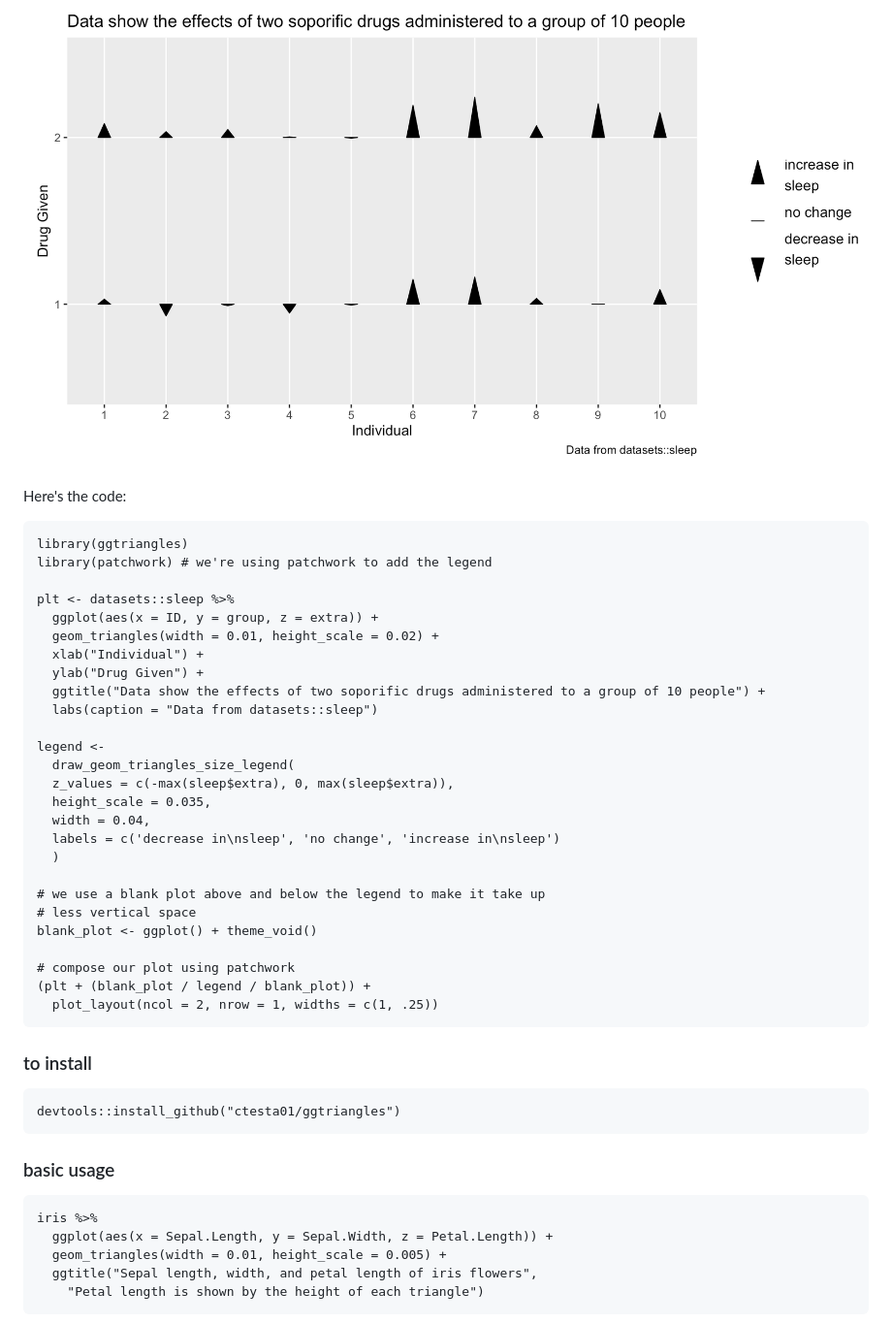
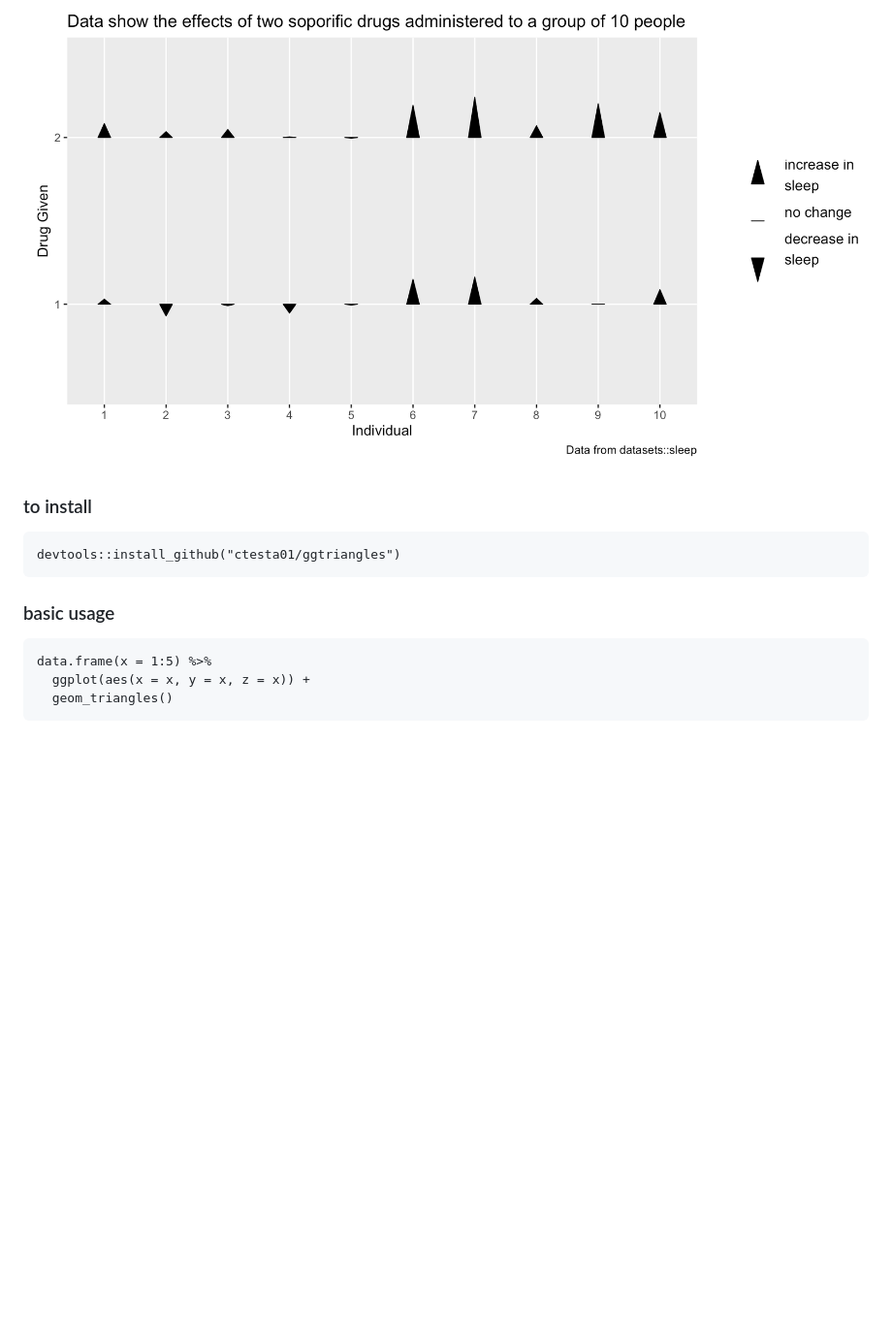
Before and after one commit to ctesta01/ggtriangles, a Markdown page: readme.md, the part around the change printed below. Shown: that part at 97% size. GitHub-like rendering; blank space fills up the shorter version.

```diff
--- a/readme.md
+++ b/readme.md
@@ -11,33 +10,4 @@ triangles with a horizontal base centered at position `(x,y)` with height `z`.
 ![an example of a plot using geom_triangles that shows the results of a sleep study and whether drug 1 or 2 increased participants' sleep hours](img/sleep.png)
-
-Here's the code:
-
-    library(ggtriangles)
-    library(patchwork) # we're using patchwork to add the legend
-
-    plt <- datasets::sleep %>%
-      ggplot(aes(x = ID, y = group, z = extra)) +
-      geom_triangles(width = 0.01, height_scale = 0.02) +
-      xlab("Individual") +
-      ylab("Drug Given") +
-      ggtitle("Data show the effects of two soporific drugs administered to a group of 10 people") +
-      labs(caption = "Data from datasets::sleep")
-
-    legend <-
-      draw_geom_triangles_size_legend(
-      z_values = c(-max(sleep$extra), 0, max(sleep$extra)),
-      height_scale = 0.035,
-      width = 0.04,
-      labels = c('decrease in\nsleep', 'no change', 'increase in\nsleep')
-      )
-
-    # we use a blank plot above and below the legend to make it take up
-    # less vertical space
-    blank_plot <- ggplot() + theme_void()
-
-    # compose our plot using patchwork
-    (plt + (blank_plot / legend / blank_plot)) +
-      plot_layout(ncol = 2, nrow = 1, widths = c(1, .25))
 
 
 ### to install
@@ -47,9 +17,7 @@ Here's the code:
 
 ### basic usage
 
-    iris %>%
-      ggplot(aes(x = Sepal.Length, y = Sepal.Width, z = Petal.Length)) +
-      geom_triangles(width = 0.01, height_scale = 0.005) +
-      ggtitle("Sepal length, width, and petal length of iris flowers",
-        "Petal length is shown by the height of each triangle")
+    data.frame(x = 1:5) %>%
+      ggplot(aes(x = x, y = x, z = x)) +
+      geom_triangles()
 
```
Also changed, not shown: other parts of readme.md (+8 -30 lines), img/iris_example.png (added), img/mtcars_example.png (added), img/mtcars_example2.png (added), img/simplest_example.png (added), 3 other files.
